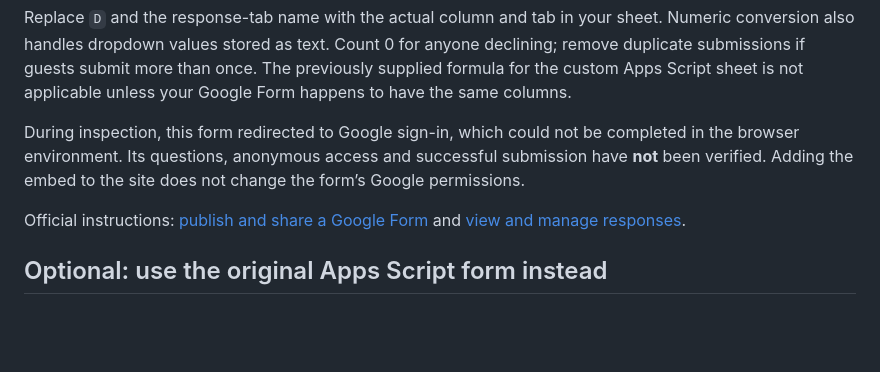
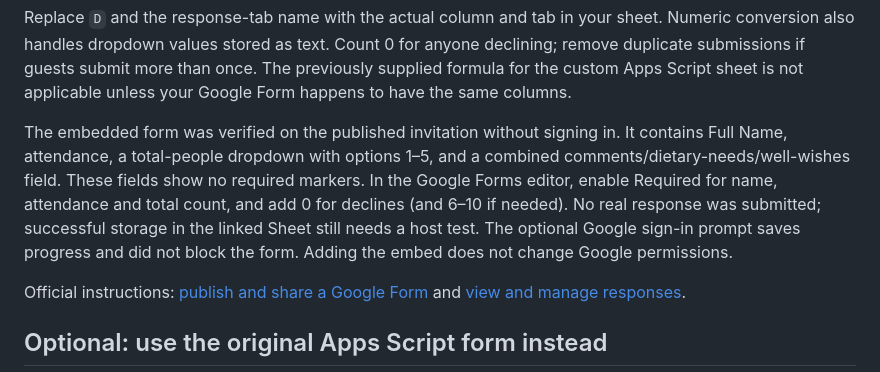
Before and after one commit to saumyag88/Shivani_Baby_Shower, a Markdown page: README.md, the part around the change. Drawn GitHub-style; blank space fills up the shorter version.

Commit message:
Document verified Google Form questions and remaining setup

```diff
--- a/README.md
+++ b/README.md
@@ -47,7 +47,7 @@ To see total guests, sum the **count column** in the linked spreadsheet. Google
 
 Replace `D` and the response-tab name with the actual column and tab in your sheet. Numeric conversion also handles dropdown values stored as text. Count 0 for anyone declining; remove duplicate submissions if guests submit more than once. The previously supplied formula for the custom Apps Script sheet is not applicable unless your Google Form happens to have the same columns.
 
-During inspection, this form redirected to Google sign-in, which could not be completed in the browser environment. Its questions, anonymous access and successful submission have **not** been verified. Adding the embed to the site does not change the form’s Google permissions.
+The embedded form was verified on the published invitation without signing in. It contains Full Name, attendance, a total-people dropdown with options 1–5, and a combined comments/dietary-needs/well-wishes field. These fields show no required markers. In the Google Forms editor, enable Required for name, attendance and total count, and add 0 for declines (and 6–10 if needed). No real response was submitted; successful storage in the linked Sheet still needs a host test. The optional Google sign-in prompt saves progress and did not block the form. Adding the embed does not change Google permissions.
 
 Official instructions: [publish and share a Google Form](https://support.google.com/docs/answer/2839588?hl=en) and [view and manage responses](https://support.google.com/docs/answer/139706?hl=en).
 
```
Also changed, not shown: TESTING.md (+1 -1 lines).
